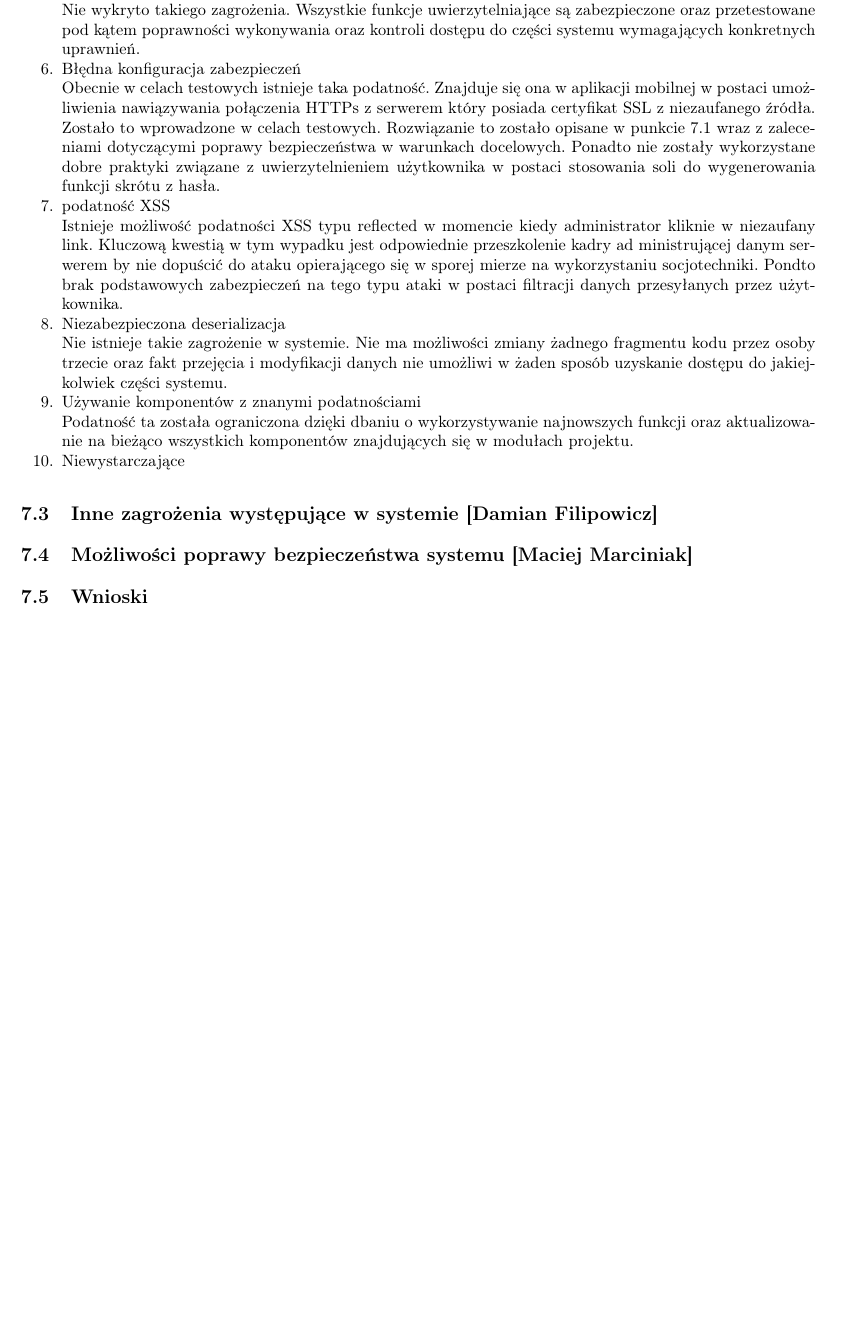
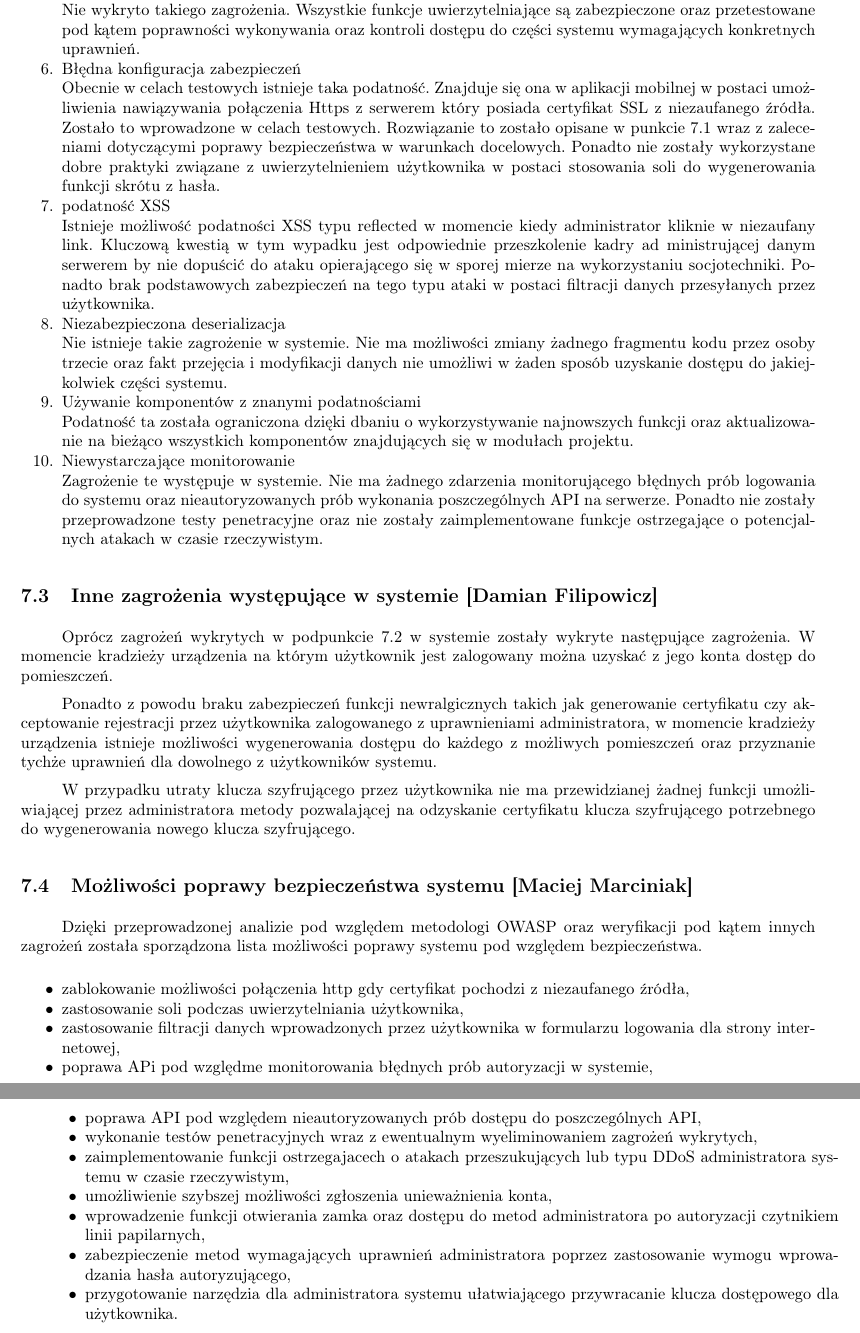
Before and after one commit to michau86/PUT-Inteligentny-zamek, a LaTeX thesis (Praca inżynierska/Praca inzynierska Marciniak Filipowicz.tex, which reads Praca inżynierska/bezpieczenstwo.tex): part of page 63 of 70 before the commit and two parts of pages 63 and 64 of 71 after it, the two joined at a grey line, cut so that both start at the same text, the shorter picture padded with empty space. Compiled offline with pdfLaTeX.

Commit message:
7 rozdzial (inne zagrozenia i mozliwosci poprawy systemu)

```diff
--- a/Praca inżynierska/bezpieczenstwo.tex
+++ b/Praca inżynierska/bezpieczenstwo.tex
@@ -32,11 +32,11 @@ W punkcie tym zostaną opisane podatnośći systemu na zagrożenia według metod
 	 Nie wykryto takiego zagrożenia. Wszystkie funkcje uwierzytelniające są zabezpieczone oraz przetestowane pod kątem poprawności wykonywania oraz kontroli dostępu do części systemu wymagających konkretnych uprawnień.
 	 \item Błędna konfiguracja zabezpieczeń
 
-	 Obecnie w celach testowych istnieje taka podatność. Znajduje się ona w aplikacji mobilnej w  postaci umożliwienia nawiązywania połączenia HTTPs z serwerem który posiada certyfikat SSL z niezaufanego źródła. Zostało to wprowadzone w celach testowych. Rozwiązanie to zostało opisane w punkcie \ref{sec:techniki kryptograficzne} wraz z zaleceniami dotyczącymi poprawy bezpieczeństwa w warunkach docelowych. Ponadto nie zostały wykorzystane dobre praktyki związane z uwierzytelnieniem użytkownika w postaci stosowania soli do wygenerowania funkcji skrótu z hasła.
+	 Obecnie w celach testowych istnieje taka podatność. Znajduje się ona w aplikacji mobilnej w  postaci umożliwienia nawiązywania połączenia Https z serwerem który posiada certyfikat SSL z niezaufanego źródła. Zostało to wprowadzone w celach testowych. Rozwiązanie to zostało opisane w punkcie \ref{sec:techniki kryptograficzne} wraz z zaleceniami dotyczącymi poprawy bezpieczeństwa w warunkach docelowych. Ponadto nie zostały wykorzystane dobre praktyki związane z uwierzytelnieniem użytkownika w postaci stosowania soli do wygenerowania funkcji skrótu z hasła.
 
 	 \item podatność XSS
 
-	 Istnieje możliwość podatności XSS typu reflected w momencie kiedy administrator kliknie w niezaufany link. Kluczową kwestią w tym wypadku jest odpowiednie przeszkolenie kadry ad ministrującej danym serwerem by nie dopuścić do ataku opierającego się w sporej mierze na wykorzystaniu socjotechniki. Pondto brak podstawowych zabezpieczeń na tego typu ataki w postaci filtracji danych przesyłanych przez użytkownika.
+	 Istnieje możliwość podatności XSS typu reflected w momencie kiedy administrator kliknie w niezaufany link. Kluczową kwestią w tym wypadku jest odpowiednie przeszkolenie kadry ad ministrującej danym serwerem by nie dopuścić do ataku opierającego się w sporej mierze na wykorzystaniu socjotechniki. Ponadto brak podstawowych zabezpieczeń na tego typu ataki w postaci filtracji danych przesyłanych przez użytkownika.
 
 	 \item Niezabezpieczona deserializacja
 
@@ -46,11 +46,32 @@ W punkcie tym zostaną opisane podatnośći systemu na zagrożenia według metod
 
 	 Podatność ta została ograniczona dzięki dbaniu o wykorzystywanie najnowszych funkcji oraz aktualizowanie na bieżąco wszystkich komponentów znajdujących się w modułach projektu.
 
-	 \item Niewystarczające
+	 \item Niewystarczające monitorowanie
+
+	 Zagrożenie te występuje w systemie. Nie ma żadnego zdarzenia monitorującego błędnych prób logowania do systemu oraz nieautoryzowanych prób wykonania poszczególnych API na serwerze. Ponadto nie zostały przeprowadzone testy penetracyjne oraz nie zostały zaimplementowane funkcje ostrzegające o potencjalnych atakach w czasie rzeczywistym.
 \end{enumerate*}
 
 \subsection{Inne zagrożenia występujące w systemie [\StudentB]}
 
+Oprócz zagrożeń wykrytych w podpunkcie \ref{sec:OWASP} w systemie zostały wykryte następujące zagrożenia. W momencie kradzieży urządzenia na którym użytkownik jest zalogowany można uzyskać z jego konta dostęp do pomieszczeń.
+
+ Ponadto z powodu braku zabezpieczeń funkcji newralgicznych takich jak generowanie certyfikatu czy akceptowanie rejestracji przez użytkownika zalogowanego z uprawnieniami administratora, w momencie kradzieży urządzenia istnieje możliwości wygenerowania dostępu do każdego z możliwych pomieszczeń oraz przyznanie tychże uprawnień dla dowolnego z użytkowników systemu.
+
+ W przypadku utraty klucza szyfrującego przez użytkownika nie ma przewidzianej żadnej funkcji umożliwiającej przez administratora metody pozwalającej na odzyskanie certyfikatu klucza szyfrującego potrzebnego do wygenerowania nowego klucza szyfrującego.
+
 \subsection{Możliwości poprawy bezpieczeństwa systemu [\StudentA]}
 
-\subsection{Wnioski}
+Dzięki przeprowadzonej analizie pod względem metodologi OWASP oraz weryfikacji pod kątem innych zagrożeń została sporządzona lista możliwości poprawy systemu pod względem bezpieczeństwa.
+\begin{itemize*}
+	\item zablokowanie możliwości połączenia http gdy certyfikat pochodzi z niezaufanego źródła,
+	\item zastosowanie soli podczas uwierzytelniania użytkownika,
+	\item  zastosowanie filtracji danych wprowadzonych przez użytkownika w formularzu logowania dla strony internetowej,
+	\item poprawa APi pod względme monitorowania błędnych prób autoryzacji w systemie,
+	\item  poprawa API pod względem nieautoryzowanych prób dostępu do poszczególnych API,
+	\item wykonanie testów penetracyjnych wraz z ewentualnym wyeliminowaniem zagrożeń wykrytych,
+	\item zaimplementowanie funkcji ostrzegajacech o atakach przeszukujących lub typu DDoS administratora systemu w czasie rzeczywistym,
+	\item umożliwienie szybszej możliwości zgłoszenia unieważnienia konta,
+	\item wprowadzenie funkcji otwierania zamka oraz dostępu do metod administratora po autoryzacji czytnikiem linii papilarnych,
+	\item zabezpieczenie metod wymagających uprawnień administratora poprzez zastosowanie wymogu wprowadzania hasła autoryzującego,
+	\item przygotowanie narzędzia dla administratora systemu ułatwiającego przywracanie klucza dostępowego dla użytkownika.
+\end{itemize*}
```
Also changed, not shown: Praca inżynierska/bezpieczenstwo.tex (6 more changed lines), 2 other files.
